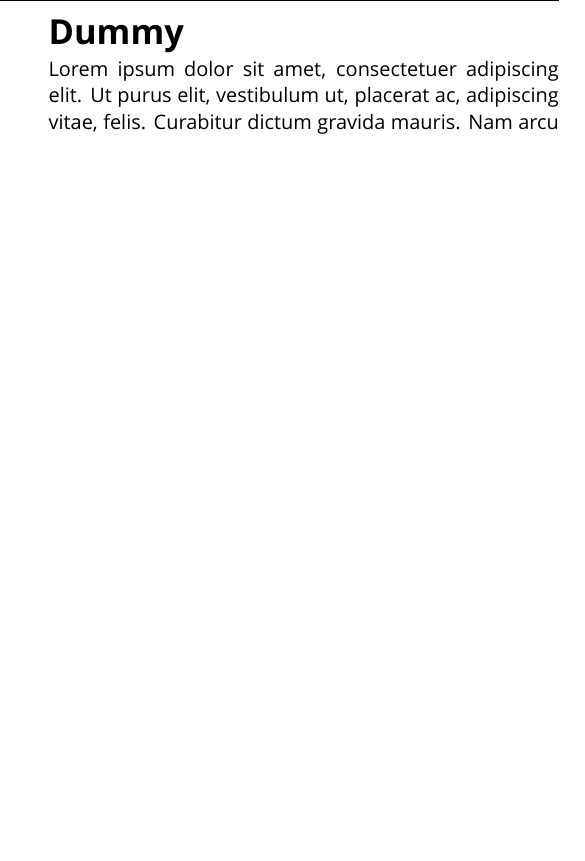
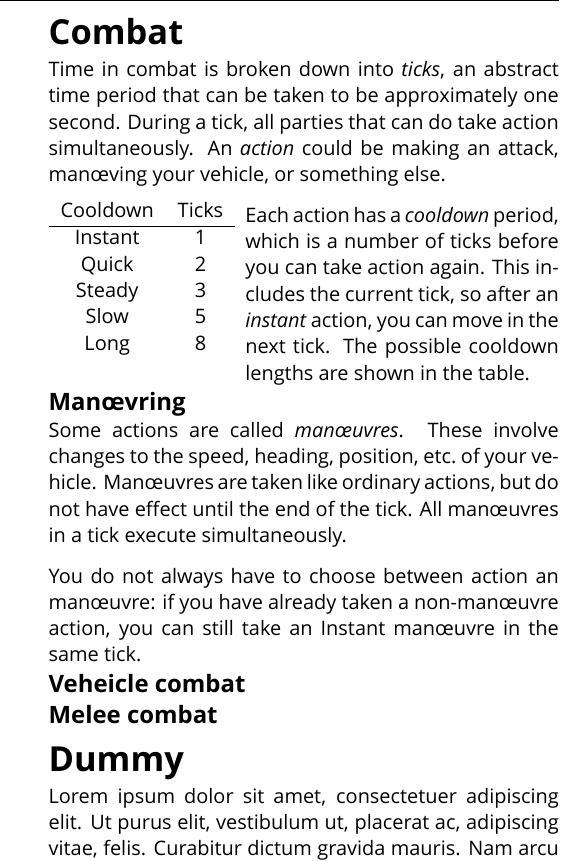
Before and after one commit to apaleslimghost/Outback, a LaTeX document (cheatsheet.tex): part of one column of page 1 of 2, cut at the place of the change, the shorter picture padded with empty space. Compiled offline with XeLaTeX; a missing font is replaced by an installed copy or a similar font.

Commit message:
start combat section

```diff
--- a/cheatsheet.tex
+++ b/cheatsheet.tex
@@ -75,10 +75,50 @@ run from -5 to +5. Calculate your modifier by subtracting 9 and halving
 Sometimes, such as when rolling for Driving checks, you combine two
 modifiers. To do this, take the average of the two modifiers (i.e. add them
 together and half the total), rounding down. For example, if your \stat{Wit}
-modifier is +4 and your vehicle's \stat{Handling} is +2, the combined modifier is +3.
-+4 and -3 combined is 0.
+modifier is +4 and your vehicle's \stat{Handling} is +2, the combined modifier
+is +3. +4 and -3 combined is 0.
 
+\section{Combat}
+
+Time in combat is broken down into \emph{ticks}, an abstract time period that
+can be taken to be approximately one second. During a tick, all parties that
+can do take action simultaneously. An \emph{action} could be making an attack,
+man\oe{}ving your vehicle, or something else.
+
+\begin{wraptable}[7]{l}{0.13\textwidth}
+\vspace*{-3ex}
+\begin{tabular}{cc}
+  Cooldown & Ticks \\
+  \hline
+  Instant  & 1     \\
+  Quick    & 2     \\
+  Steady   & 3     \\
+  Slow     & 5     \\
+  Long     & 8
+\end{tabular}
+\end{wraptable}
+
+Each action has a \emph{cooldown} period, which is a number of ticks before you
+can take action again. This includes the current tick, so after an
+\emph{instant} action, you can move in the next tick. The possible cooldown
+lengths are shown in the table.
+
+\subsection{Man\oe{}vring}
+Some actions are called \emph{man\oe{}uvres}. These involve changes to the speed,
+heading, position, etc.\ of your vehicle. Man\oe{}uvres are taken like ordinary
+actions, but do not have effect until the end of the tick. All man\oe{}uvres in a
+tick execute simultaneously.
+
+You do not always have to choose between action an man\oe{}uvre: if you have
+already taken a non-man\oe{}uvre action, you can still take an Instant
+man\oe{}uvre in the same tick.
+
+
+
+\subsection{Veheicle combat}
+\subsection{Melee combat}
 
 \section{Dummy}
 \lipsum{}
+
 \end{document}
```
